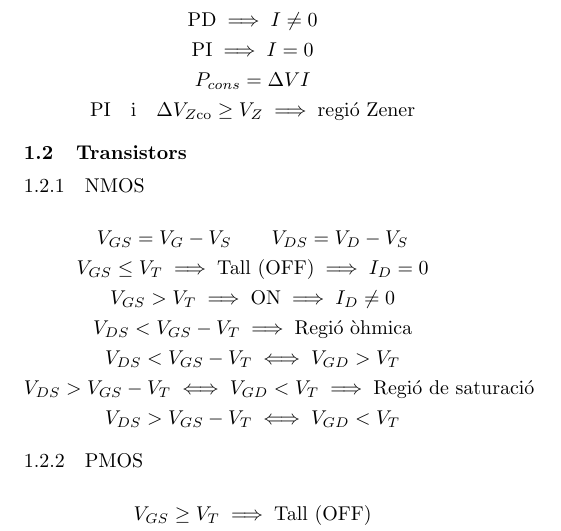
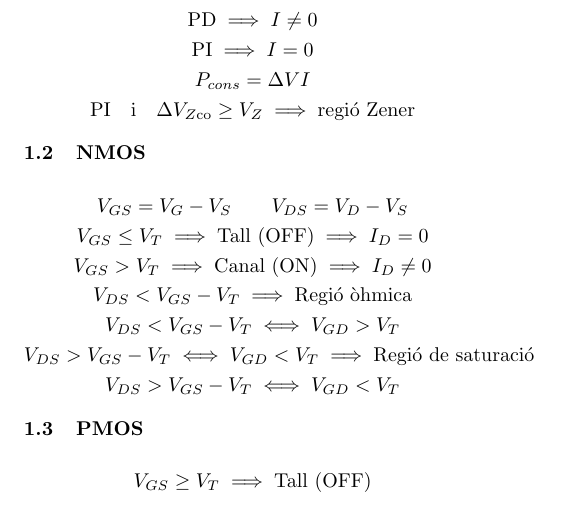
Before and after one commit to Joan-rv/f-formularis, a LaTeX document (formulari-ELEC-ONES.tex): part of the page, cut so that both start at the same text. Compiled offline with pdfLaTeX.

Commit message:
Convertir subsubsecciós a subsecciós

```diff
--- a/formulari-ELEC-ONES.tex
+++ b/formulari-ELEC-ONES.tex
@@ -22,18 +22,17 @@ V_p - V_n \geq V_\gamma \implies \text{PD} \\
 P_{cons} = \Delta V I \\
 \text{PI} \quad \text{i} \quad \Delta V_{Z \text{co}} \geq V_Z \implies \text{regió Zener}
 \end{gather*}
-\subsection{Transistors}
-\subsubsection{NMOS}
+\subsection{NMOS}
 \begin{gather*}
 V_{GS} = V_G - V_S \qquad V_{DS} = V_D - V_S \\
 V_{GS} \leq V_T \implies \text{Tall (OFF)} \implies I_D = 0 \\
-V_{GS} > V_T \implies \text{ON} \implies I_D \neq 0  \\
+V_{GS} > V_T \implies \text{Canal (ON)} \implies I_D \neq 0  \\
 V_{DS} < V_{GS} - V_T \implies \text{Regió òhmica} \\
 V_{DS} < V_{GS} - V_T \iff V_{GD} > V_T \\
 V_{DS} > V_{GS} - V_T \iff V_{GD} < V_T \implies \text{Regió de saturació} \\
 V_{DS} > V_{GS} - V_T \iff V_{GD} < V_T
 \end{gather*}
-\subsubsection{PMOS}
+\subsection{PMOS}
 \begin{gather*}
     V_{GS} \geq V_T \implies \text{Tall (OFF)} \\
     V_{GS} < V_T \implies \text{Canal (ON)} \\
```
Also changed, not shown: formulari-ELEC-ONES.pdf.
